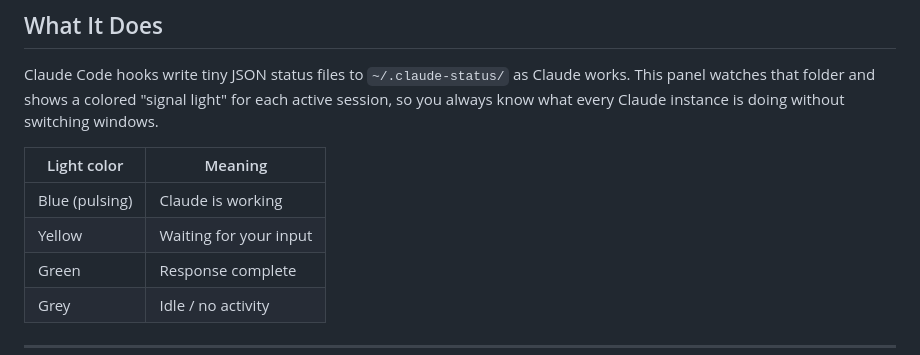
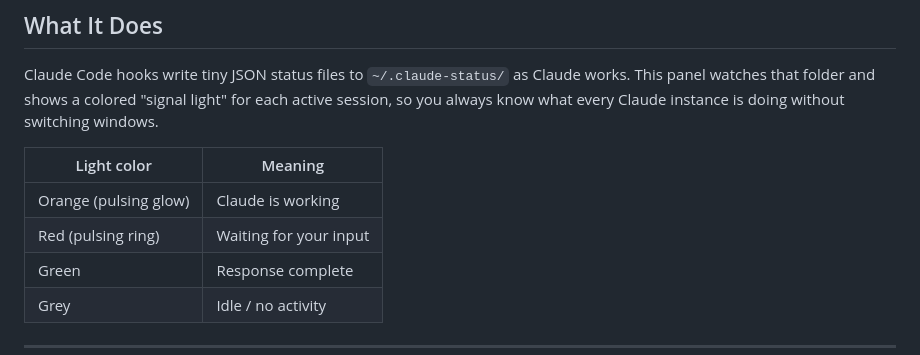
Before and after one commit to Prashantlukhi/Claude-Status-Monitor, a Markdown page: README.md, the part around the change. Rendered like a GitHub page.

Commit message:
Status Signal Color update

```diff
--- a/README.md
+++ b/README.md
@@ -10,8 +10,8 @@ Claude Code hooks write tiny JSON status files to `~/.claude-status/` as Claude
 
 | Light color | Meaning |
 |---|---|
-| Blue (pulsing) | Claude is working |
-| Yellow | Waiting for your input |
+| Orange (pulsing glow) | Claude is working |
+| Red (pulsing ring) | Waiting for your input |
 | Green | Response complete |
 | Grey | Idle / no activity |
 
```
